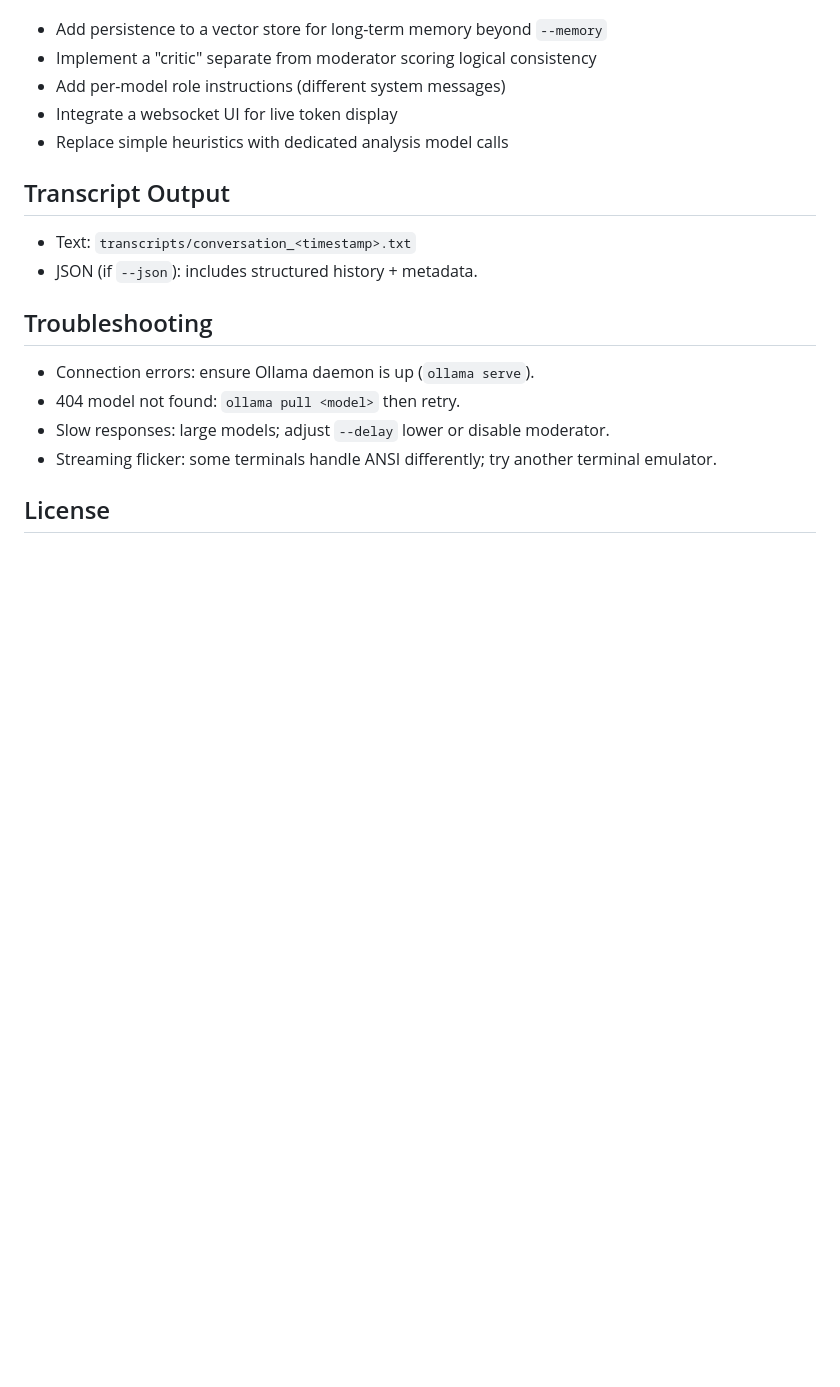
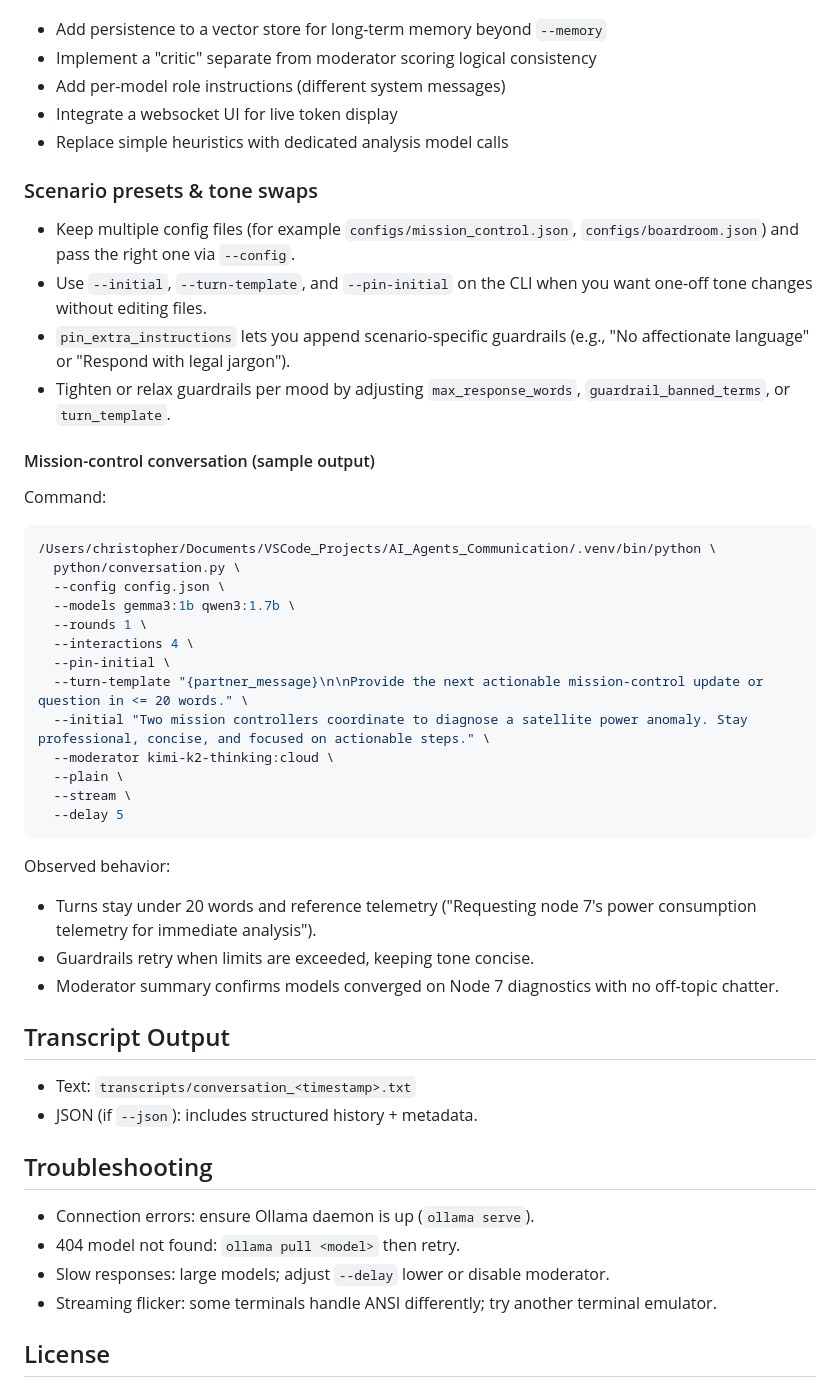
Before and after one commit to CalfCrusher/AI_Agents_Communication, a Markdown page: README.md, the part around one of its changes. Rendered like a GitHub page; blank space fills up the shorter version.

Commit message:
Document mission-control example

````diff
--- a/README.md
+++ b/README.md
@@ -83,6 +83,36 @@ Ideas now partially implemented and further options:
 - Integrate a websocket UI for live token display
 - Replace simple heuristics with dedicated analysis model calls
 
+### Scenario presets & tone swaps
+- Keep multiple config files (for example `configs/mission_control.json`, `configs/boardroom.json`) and pass the right one via `--config`.
+- Use `--initial`, `--turn-template`, and `--pin-initial` on the CLI when you want one-off tone changes without editing files.
+- `pin_extra_instructions` lets you append scenario-specific guardrails (e.g., "No affectionate language" or "Respond with legal jargon").
+- Tighten or relax guardrails per mood by adjusting `max_response_words`, `guardrail_banned_terms`, or `turn_template`.
+
+#### Mission-control conversation (sample output)
+Command:
+
+```bash
+/Users/christopher/Documents/VSCode_Projects/AI_Agents_Communication/.venv/bin/python \
+  python/conversation.py \
+  --config config.json \
+  --models gemma3:1b qwen3:1.7b \
+  --rounds 1 \
+  --interactions 4 \
+  --pin-initial \
+  --turn-template "{partner_message}\n\nProvide the next actionable mission-control update or question in <= 20 words." \
+  --initial "Two mission controllers coordinate to diagnose a satellite power anomaly. Stay professional, concise, and focused on actionable steps." \
+  --moderator kimi-k2-thinking:cloud \
+  --plain \
+  --stream \
+  --delay 5
+```
+
+Observed behavior:
+- Turns stay under 20 words and reference telemetry ("Requesting node 7's power consumption telemetry for immediate analysis").
+- Guardrails retry when limits are exceeded, keeping tone concise.
+- Moderator summary confirms models converged on Node 7 diagnostics with no off-topic chatter.
+
 ## Transcript Output
 - Text: `transcripts/conversation_<timestamp>.txt`
 - JSON (if `--json`): includes structured history + metadata.
````
Also changed, not shown: other parts of README.md (+9 -9 lines).
